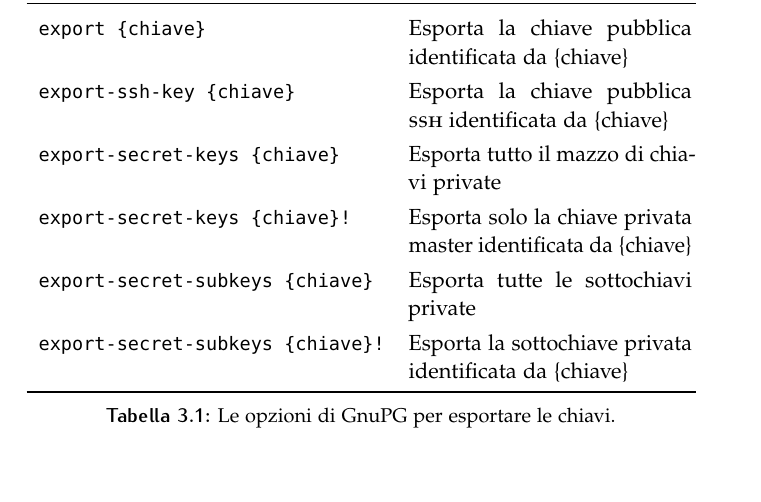
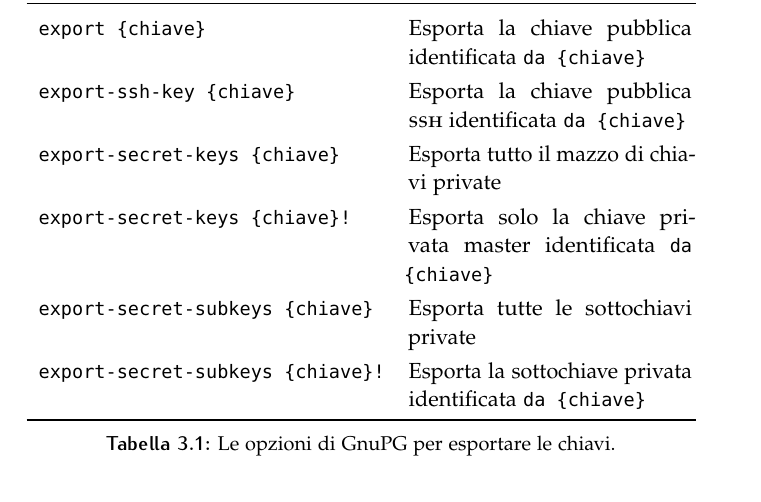
Before and after one commit to aldolat/generazione-sicura-chiavi-openpgp, a LaTeX thesis (LaTeX/generazione-sicura-chiavi-openpgp.tex, which reads LaTeX/parti/fare-backup.tex): part of page 21 of 37, cut so that both start at the same text, the shorter picture padded with empty space. Compiled offline with pdfLaTeX.

Commit message:
Piccole correzioni

```diff
--- a/LaTeX/parti/fare-backup.tex
+++ b/LaTeX/parti/fare-backup.tex
@@ -100,12 +100,12 @@ gpg --armor --export-ssh-key 0x9F676B5A4B6E6777 > /home/user/Scrivania/backup/ch
  		\toprule
 		\textsc{Opzione} & \textsc{Descrizione} \\
 		\midrule
-		\texttt{export \{chiave\}}                 & Esporta la chiave pubblica identificata da \{chiave\}              \\
-		\texttt{export-ssh-key \{chiave\}}         & Esporta la chiave pubblica \textsc{ssh} identificata da \{chiave\} \\
-		\texttt{export-secret-keys \{chiave\}}     & Esporta tutto il mazzo di chiavi private                           \\
-		\texttt{export-secret-keys \{chiave\}!}    & Esporta solo la chiave privata master identificata da \{chiave\}   \\
-		\texttt{export-secret-subkeys \{chiave\}}  & Esporta tutte le sottochiavi private                               \\
-		\texttt{export-secret-subkeys \{chiave\}!} & Esporta la sottochiave privata identificata da \{chiave\}          \\
+		\texttt{export \{chiave\}}                 & Esporta la chiave pubblica identificata \texttt{da \{chiave\}}              \\
+		\texttt{export-ssh-key \{chiave\}}         & Esporta la chiave pubblica \textsc{ssh} identificata \texttt{da \{chiave\}} \\
+		\texttt{export-secret-keys \{chiave\}}     & Esporta tutto il mazzo di chiavi private                                    \\
+		\texttt{export-secret-keys \{chiave\}!}    & Esporta solo la chiave privata master identificata \texttt{da \{chiave\}}   \\
+		\texttt{export-secret-subkeys \{chiave\}}  & Esporta tutte le sottochiavi private                                        \\
+		\texttt{export-secret-subkeys \{chiave\}!} & Esporta la sottochiave privata identificata \texttt{da \{chiave\}}          \\
 		\bottomrule
 	\end{tabularx}
 	\caption{Le opzioni di GnuPG per esportare le chiavi.}
```
Also changed, not shown: LaTeX/generazione-sicura-chiavi-openpgp.pdf, 3 other files.
